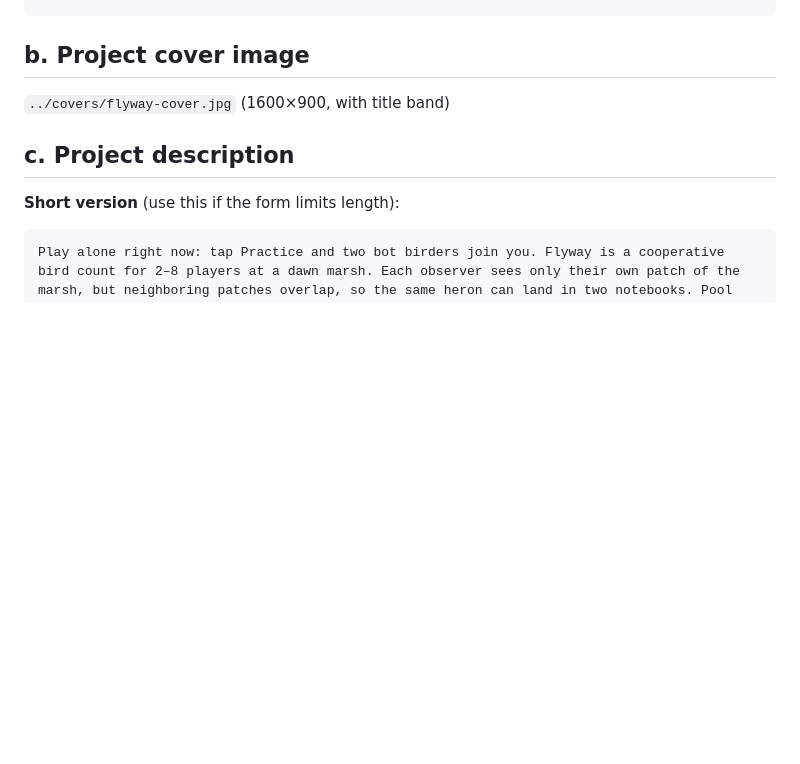
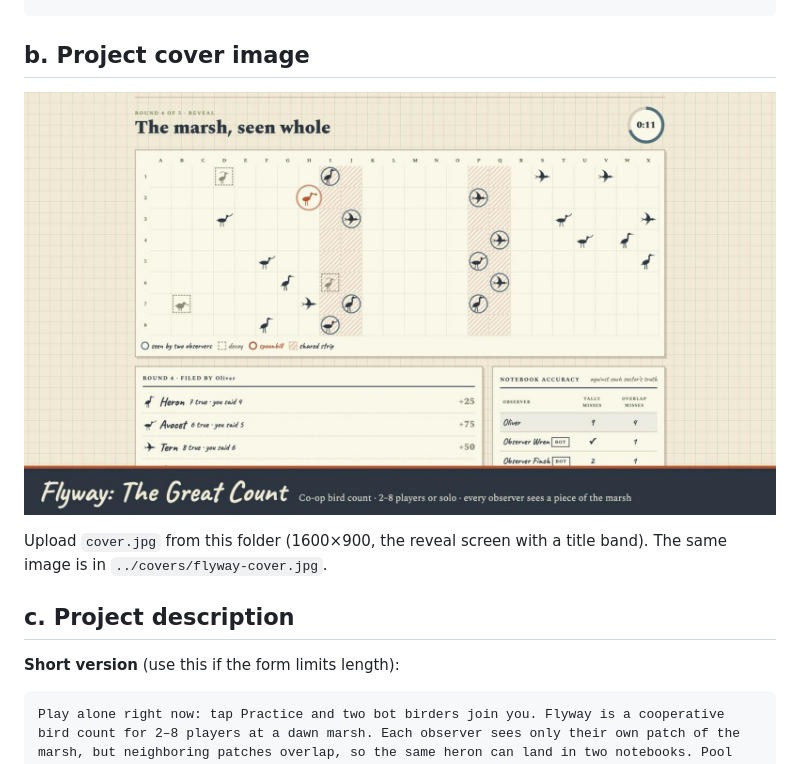
Before and after one commit to horseman778/Flyway, a Markdown page: SUBMISSION.md, the part around the change. GitHub-like rendering; pictures changed too: cover.jpg (added); blank space fills up the shorter version.

```diff
--- a/SUBMISSION.md
+++ b/SUBMISSION.md
@@ -14,7 +14,9 @@ Flyway: The Great Count
 
 ## b. Project cover image
 
-`../covers/flyway-cover.jpg` (1600×900, with title band)
+![Flyway cover](cover.jpg)
+
+Upload `cover.jpg` from this folder (1600×900, the reveal screen with a title band). The same image is in `../covers/flyway-cover.jpg`.
 
 ## c. Project description
 
```
Also changed, not shown: README.md (+6 -0 lines).
